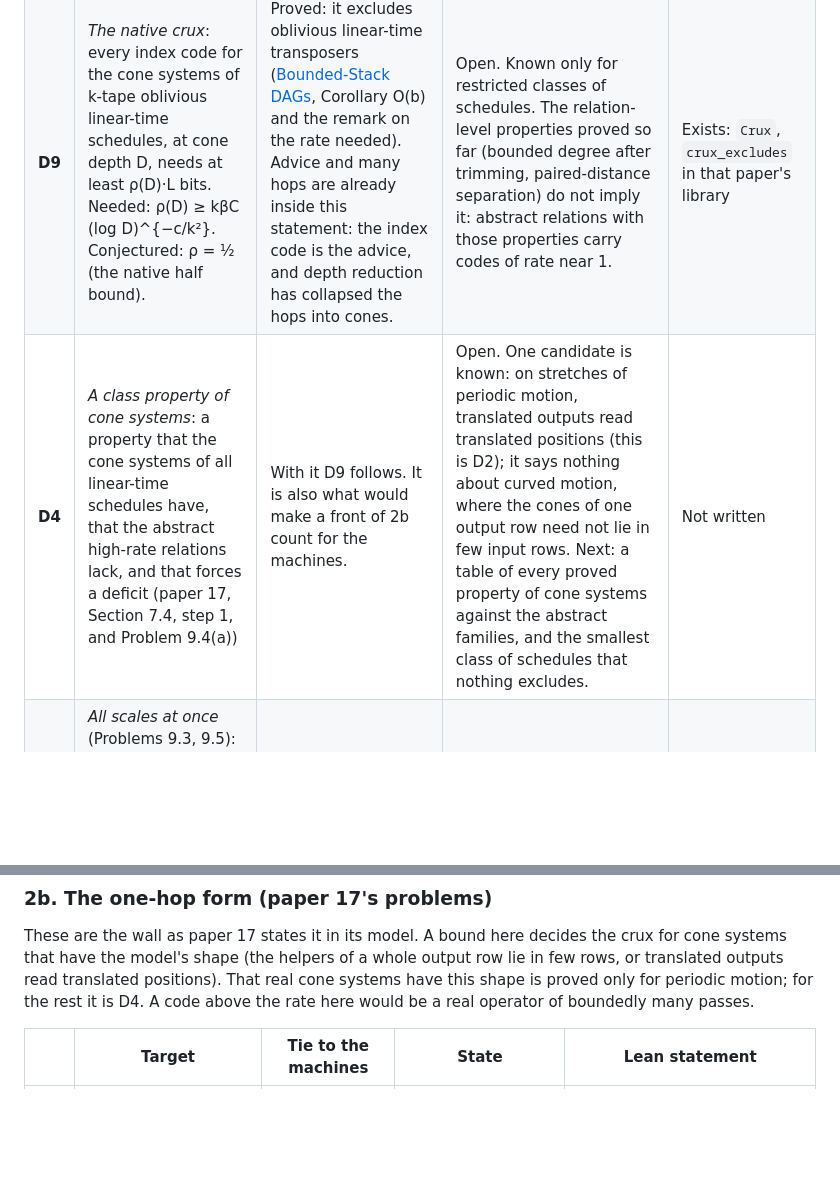
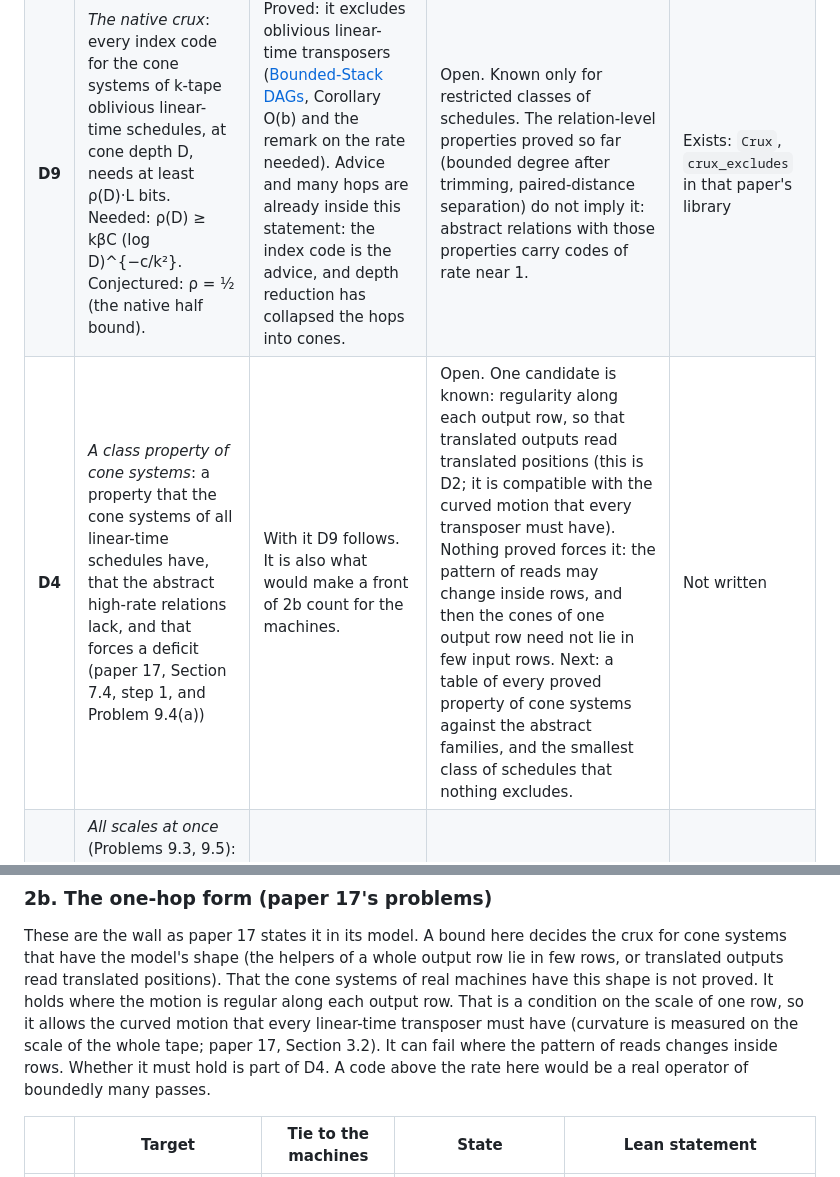
Before and after one commit to HansBrende/papers, a Markdown page: lean-backlog/wall.md, 2 parts joined by grey strips. GitHub-like rendering; blank space fills up the shorter version.

Commit message:
Roadmap: the one-hop shape is regularity along a row, not absence of curved motion (wording corrected)
Co-Authored-By: Claude Fable 5.2 <noreply@anthropic.com>

```diff
--- a/lean-backlog/wall.md
+++ b/lean-backlog/wall.md
@@ -110,7 +110,7 @@ has to deal with all of this at once:
 |---|---|---|---|---|
 | **D0** | *Standing front*: brainstorm a new front, re-evaluate the wall, or turn an indirect front into a direct one by proving its tie | Every other front came from here | Permanent. Last used 13 November 2026 (see Maintenance) | — |
 | **D9** | *The native crux*: every index code for the cone systems of k-tape oblivious linear-time schedules, at cone depth D, needs at least ρ(D)·L bits. Needed: ρ(D) ≥ kβC (log D)^{−c/k²}. Conjectured: ρ = ½ (the native half bound). | Proved: it excludes oblivious linear-time transposers ([Bounded-Stack DAGs](../Bounded-Stack-DAGs-Reduce-to-Constant-Depth/), Corollary O(b) and the remark on the rate needed). Advice and many hops are already inside this statement: the index code is the advice, and depth reduction has collapsed the hops into cones. | Open. Known only for restricted classes of schedules. The relation-level properties proved so far (bounded degree after trimming, paired-distance separation) do not imply it: abstract relations with those properties carry codes of rate near 1. | Exists: `Crux`, `crux_excludes` in that paper's library |
-| **D4** | *A class property of cone systems*: a property that the cone systems of all linear-time schedules have, that the abstract high-rate relations lack, and that forces a deficit (paper 17, Section 7.4, step 1, and Problem 9.4(a)) | With it D9 follows. It is also what would make a front of 2b count for the machines. | Open. One candidate is known: on stretches of periodic motion, translated outputs read translated positions (this is D2); it says nothing about curved motion, where the cones of one output row need not lie in few input rows. Next: a table of every proved property of cone systems against the abstract families, and the smallest class of schedules that nothing excludes. | Not written |
+| **D4** | *A class property of cone systems*: a property that the cone systems of all linear-time schedules have, that the abstract high-rate relations lack, and that forces a deficit (paper 17, Section 7.4, step 1, and Problem 9.4(a)) | With it D9 follows. It is also what would make a front of 2b count for the machines. | Open. One candidate is known: regularity along each output row, so that translated outputs read translated positions (this is D2; it is compatible with the curved motion that every transposer must have). Nothing proved forces it: the pattern of reads may change inside rows, and then the cones of one output row need not lie in few input rows. Next: a table of every proved property of cone systems against the abstract families, and the smallest class of schedules that nothing excludes. | Not written |
 | **D5** | *All scales at once* (Problems 9.3, 9.5): a quantity subadditive over steps, large for the swap at every scale, not raised everywhere by one pass | Would turn "every digit must be broken" into a factor log d | Open. No such quantity vanishes on both kinds of stage; the cut-rank profile fails on a shear ([pass-calculus §§2–3](notes/pass-calculus.md)) | Not written |
 | **D6** | *Relative rigidity on ball patterns* (Problem 9.6) | A positive answer excludes oblivious linear-time transposers with linear data paths | Open; not worked on | Not written |
 | **D7** | *The construction*: a code above the pairing rate that tape passes can compute | It would be the machine's core | No candidate. It must have every feature of "the wall today". | — |
@@ -119,7 +119,10 @@ has to deal with all of this at once:
 
 These are the wall as paper 17 states it in its model. A bound here decides the crux for cone systems that have the
 model's shape (the helpers of a whole output row lie in few rows, or translated outputs read translated
-positions). That real cone systems have this shape is proved only for periodic motion; for the rest it is D4.
+positions). That the cone systems of real machines have this shape is not proved. It holds where the motion is
+regular along each output row. That is a condition on the scale of one row, so it allows the curved motion that
+every linear-time transposer must have (curvature is measured on the scale of the whole tape; paper 17, Section 3.2).
+It can fail where the pattern of reads changes inside rows. Whether it must hold is part of D4.
 A code above the rate here would be a real operator of boundedly many passes.
 
 | | Target | Tie to the machines | State | Lean statement |
```
